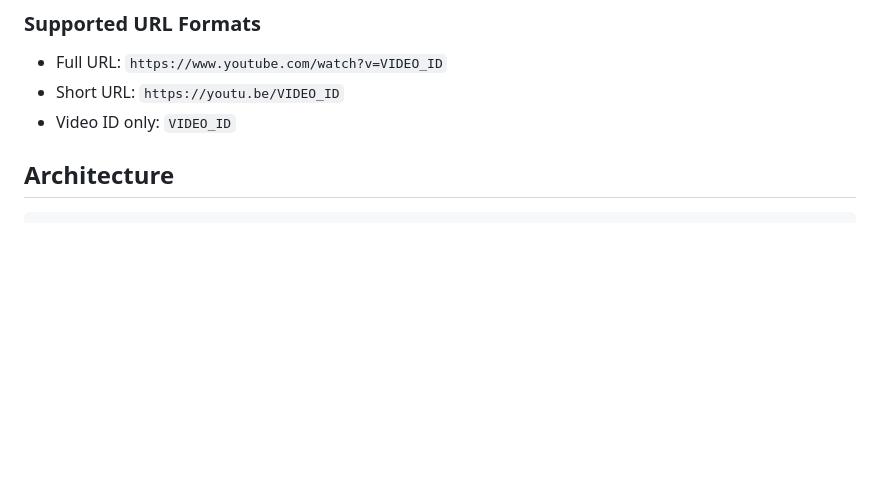
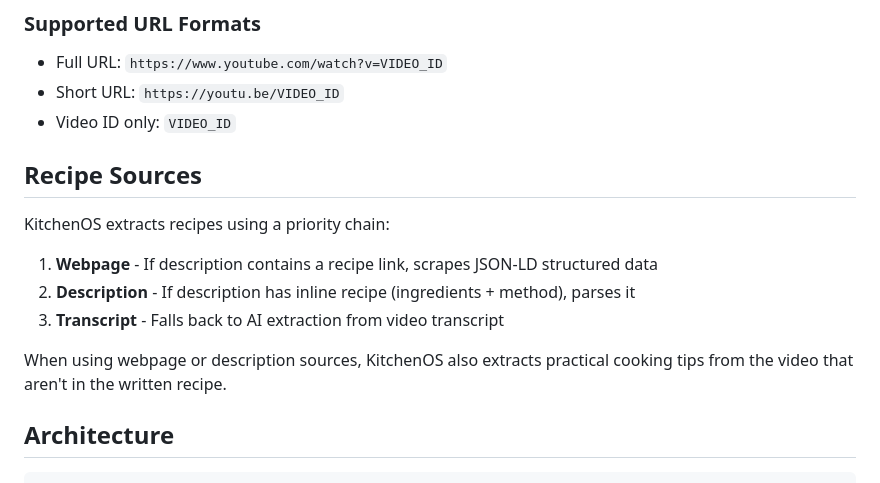
Before and after one commit to SlowSpeedChase/KitchenOS, a Markdown page: README.md, the part around the change. Rendered like a GitHub page; blank space fills up the shorter version.

```diff
--- a/README.md
+++ b/README.md
@@ -86,6 +86,16 @@ The recipe will be saved to your Obsidian vault.
 - Full URL: `https://www.youtube.com/watch?v=VIDEO_ID`
 - Short URL: `https://youtu.be/VIDEO_ID`
 - Video ID only: `VIDEO_ID`
+
+## Recipe Sources
+
+KitchenOS extracts recipes using a priority chain:
+
+1. **Webpage** - If description contains a recipe link, scrapes JSON-LD structured data
+2. **Description** - If description has inline recipe (ingredients + method), parses it
+3. **Transcript** - Falls back to AI extraction from video transcript
+
+When using webpage or description sources, KitchenOS also extracts practical cooking tips from the video that aren't in the written recipe.
 
 ## Architecture
 
```
Also changed, not shown: CLAUDE.md (+19 -2 lines).
